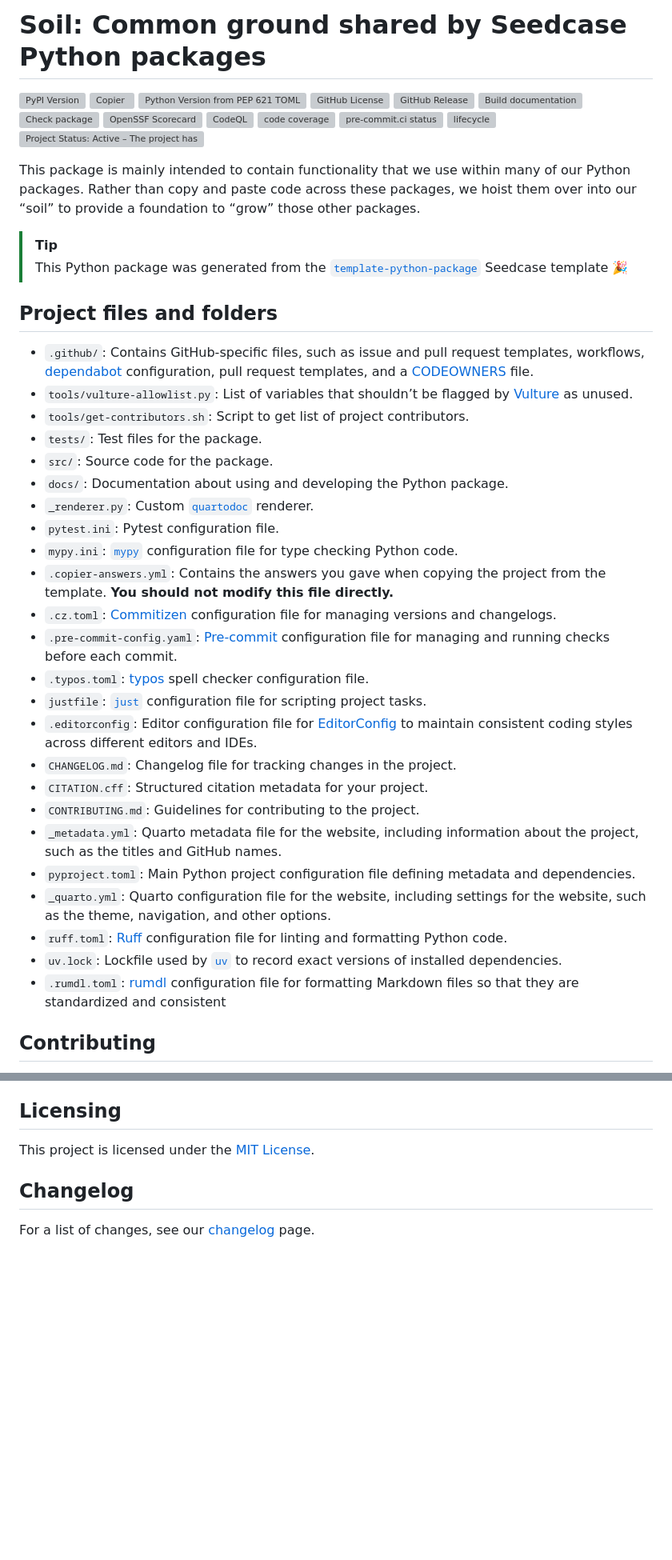
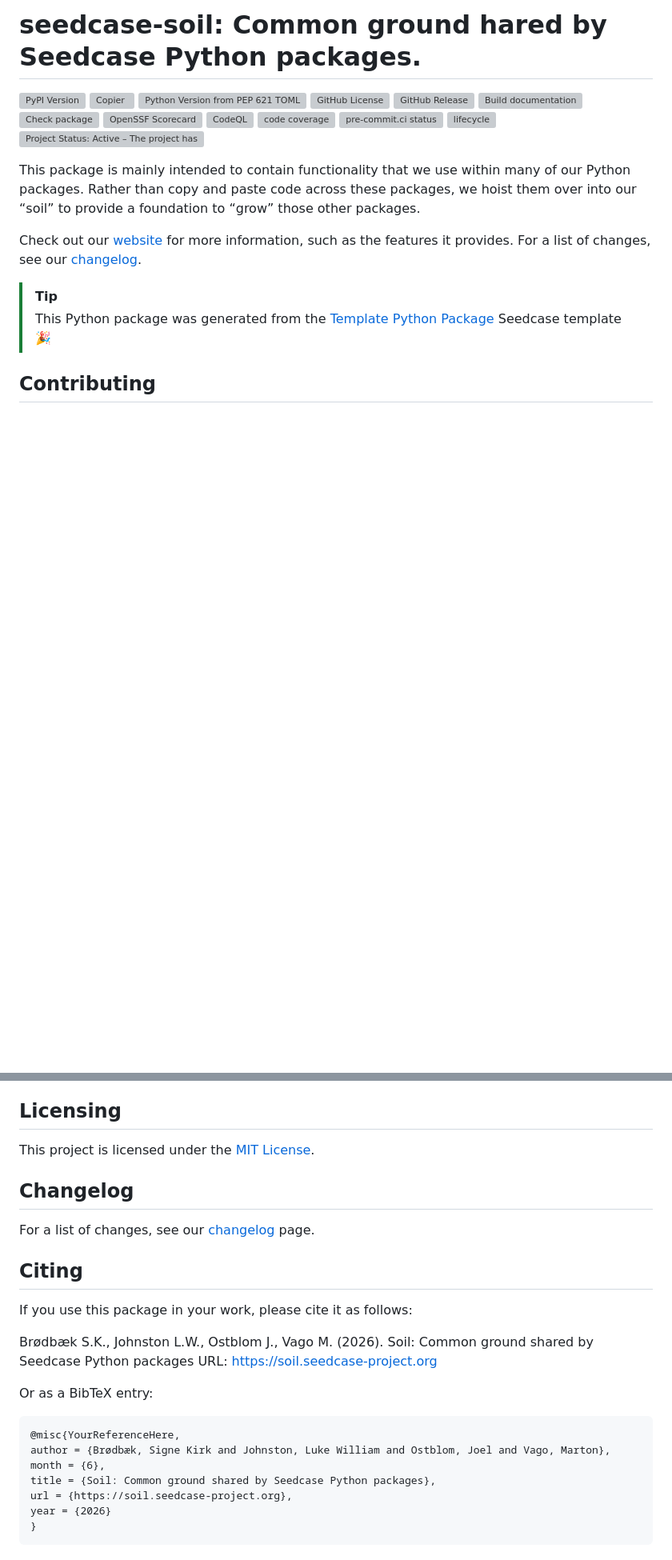
Before and after one commit to seedcase-project/seedcase-soil, a Markdown page: README.md, 2 parts joined by grey strips. Shown at 80% size. Drawn GitHub-style; blank space fills up the shorter version; grey boxes are pictures that could not be loaded.

Commit message:
docs: 📝 regenerate README

```diff
--- a/README.md
+++ b/README.md
@@ -1,6 +1,6 @@
 
 
-# Soil: Common ground shared by Seedcase Python packages
+# seedcase-soil: Common ground hared by Seedcase Python packages.
 
 <!-- TODO: Include DOI after uploading -->
 
@@ -34,64 +34,15 @@ within many of our Python packages. Rather than copy and paste code
 across these packages, we hoist them over into our “soil” to provide a
 foundation to “grow” those other packages.
 
+Check out our [website](https://soil.seedcase-project.org) for more
+information, such as the features it provides. For a list of changes,
+see our [changelog](CHANGELOG.md).
+
 > [!TIP]
 >
-> This Python package was generated from the
-> [`template-python-package`](https://github.com/seedcase-project/template-python-package)
+> This Python package was generated from the [Template Python
+> Package](https://github.com/seedcase-project/template-python-package)
 > Seedcase template :tada:
-
-## Project files and folders
-
-- `.github/`: Contains GitHub-specific files, such as issue and pull
-  request templates, workflows,
-  [dependabot](https://docs.github.com/en/code-security/tutorials/secure-your-dependencies/dependabot-quickstart-guide)
-  configuration, pull request templates, and a
-  [CODEOWNERS](https://docs.github.com/en/repositories/managing-your-repositorys-settings-and-features/customizing-your-repository/about-code-owners)
-  file.
-- `tools/vulture-allowlist.py`: List of variables that shouldn’t be
-  flagged by [Vulture](https://github.com/jendrikseipp/vulture) as
-  unused.
-- `tools/get-contributors.sh`: Script to get list of project
-  contributors.
-- `tests/`: Test files for the package.
-- `src/`: Source code for the package.
-- `docs/`: Documentation about using and developing the Python package.
-- `_renderer.py`: Custom
-  [`quartodoc`](https://machow.github.io/quartodoc/) renderer.
-- `pytest.ini`: Pytest configuration file.
-- `mypy.ini`: [`mypy`](https://mypy.readthedocs.io/en/stable/)
-  configuration file for type checking Python code.
-- `.copier-answers.yml`: Contains the answers you gave when copying the
-  project from the template. **You should not modify this file
-  directly.**
-- `.cz.toml`:
-  [Commitizen](https://commitizen-tools.github.io/commitizen/)
-  configuration file for managing versions and changelogs.
-- `.pre-commit-config.yaml`: [Pre-commit](https://pre-commit.com/)
-  configuration file for managing and running checks before each commit.
-- `.typos.toml`: [typos](https://github.com/crate-ci/typos) spell
-  checker configuration file.
-- `justfile`: [`just`](https://just.systems/man/en/) configuration file
-  for scripting project tasks.
-- `.editorconfig`: Editor configuration file for
-  [EditorConfig](https://editorconfig.org/) to maintain consistent
-  coding styles across different editors and IDEs.
-- `CHANGELOG.md`: Changelog file for tracking changes in the project.
-- `CITATION.cff`: Structured citation metadata for your project.
-- `CONTRIBUTING.md`: Guidelines for contributing to the project.
-- `_metadata.yml`: Quarto metadata file for the website, including
-  information about the project, such as the titles and GitHub names.
-- `pyproject.toml`: Main Python project configuration file defining
-  metadata and dependencies.
-- `_quarto.yml`: Quarto configuration file for the website, including
-  settings for the website, such as the theme, navigation, and other
-  options.
-- `ruff.toml`: [Ruff](https://docs.astral.sh/ruff/) configuration file
-  for linting and formatting Python code.
-- `uv.lock`: Lockfile used by [`uv`](https://docs.astral.sh/uv/) to
-  record exact versions of installed dependencies.
-- `.rumdl.toml`: [rumdl](https://rumdl.dev/) configuration file for
-  formatting Markdown files so that they are standardized and consistent
 
 ## Contributing
 
@@ -110,3 +61,21 @@ This project is licensed under the [MIT License](LICENSE.md).
 ## Changelog
 
 For a list of changes, see our [changelog](CHANGELOG.md) page.
+
+## Citing
+
+If you use this package in your work, please cite it as follows:
+
+Brødbæk S.K., Johnston L.W., Ostblom J., Vago M. (2026). Soil: Common
+ground shared by Seedcase Python packages URL:
+https://soil.seedcase-project.org
+
+Or as a BibTeX entry:
+
+    @misc{YourReferenceHere,
+    author = {Brødbæk, Signe Kirk and Johnston, Luke William and Ostblom, Joel and Vago, Marton},
+    month = {6},
+    title = {Soil: Common ground shared by Seedcase Python packages},
+    url = {https://soil.seedcase-project.org},
+    year = {2026}
+    }
```
